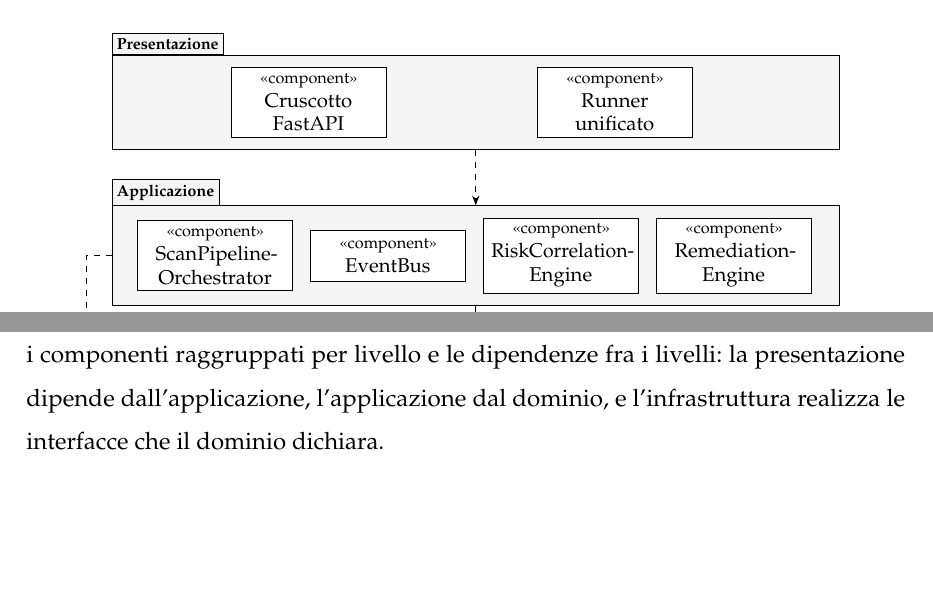
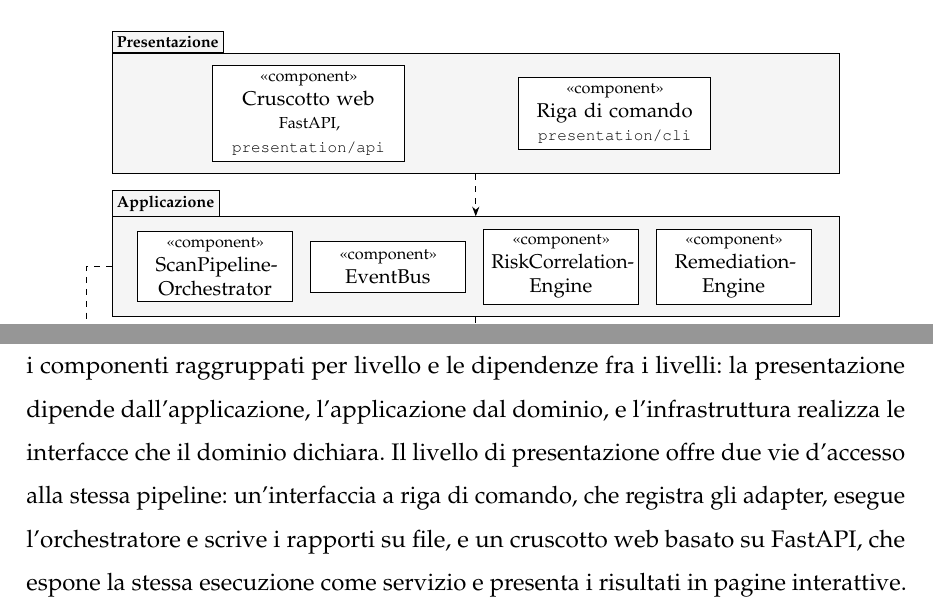
Before and after one commit to MarcoDonatiello04/MarcoDonatiello_Tesi, a LaTeX book (main.tex, which reads capitoli/capitolo3.tex, figure/uml-componenti.tex): two parts of page 51 of 73, joined at a grey line, cut so that both start at the same text, the shorter picture padded with empty space. Compiled offline with pdfLaTeX.

Commit message:
docs: name the CLI, not the API runner, as the second presentation component
The unified runner only drives the API modules and never invokes
Checkov; the static pipeline's entry points are the CLI
(presentation/cli) and the FastAPI dashboard (presentation/api).
Explain both in the architecture text.

Co-Authored-By: Claude Opus 5 <noreply@anthropic.com>

```diff
--- a/capitoli/capitolo3.tex
+++ b/capitoli/capitolo3.tex
@@ -242,7 +242,11 @@ di difesa in profondità che da sola non costituisce un accesso; una
 segnalazione può anche restare non classificata. La Figura~\ref{fig:uml-componenti} mostra i componenti raggruppati
 per livello e le dipendenze fra i livelli: la presentazione dipende
 dall'applicazione, l'applicazione dal dominio, e l'infrastruttura realizza le
-interfacce che il dominio dichiara.
+interfacce che il dominio dichiara. Il livello di presentazione offre due vie
+d'accesso alla stessa pipeline: un'interfaccia a riga di comando, che
+registra gli adapter, esegue l'orchestratore e scrive i rapporti su file, e
+un cruscotto web basato su FastAPI, che espone la stessa esecuzione come
+servizio e presenta i risultati in pagine interattive.
 
 \begin{figure}[tbp]
 \centering
--- a/figure/uml-componenti.tex
+++ b/figure/uml-componenti.tex
@@ -19,8 +19,8 @@
 % --- Presentazione ---------------------------------------------------------
 \coordinate (xL) at (-0.05,0);
 \coordinate (xR) at (12.35,0);
-\node[comp] (dash)   at (3.2,0)  {\st{component}\\ Cruscotto FastAPI};
-\node[comp] (runner) at (8.6,0)  {\st{component}\\ Runner unificato};
+\node[comp, text width=3.1cm] (dash)   at (3.2,0)  {\st{component}\\ Cruscotto web\\ {\scriptsize FastAPI, \texttt{presentation/api}}};
+\node[comp, text width=3.1cm] (runner) at (8.6,0)  {\st{component}\\ Riga di comando\\ {\scriptsize \texttt{presentation/cli}}};
 % --- Applicazione ----------------------------------------------------------
 \node[comp] (orc) at (1.55,-2.7)  {\st{component}\\ ScanPipeline\-Orchestrator};
 \node[comp] (bus) at (4.6,-2.7)  {\st{component}\\ EventBus};
```
Also changed, not shown: main.pdf.
